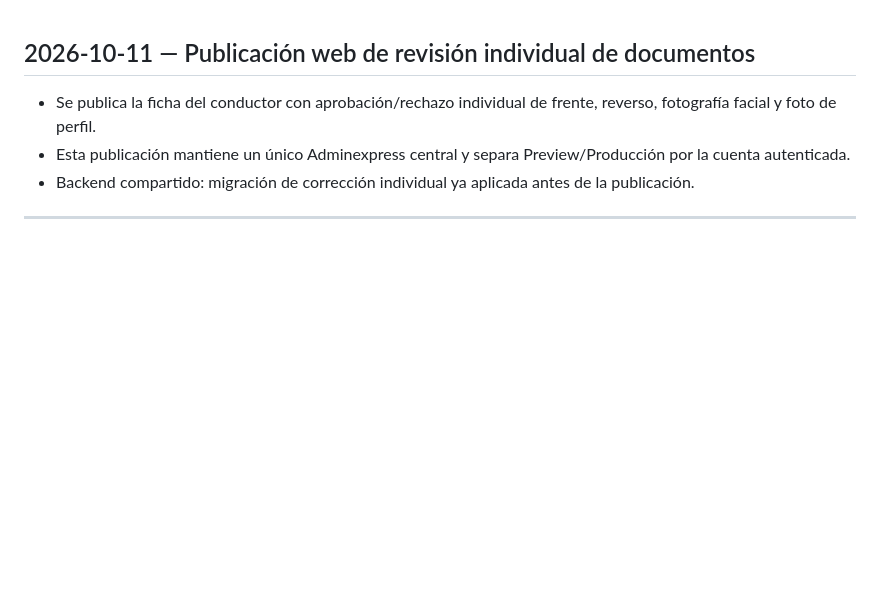
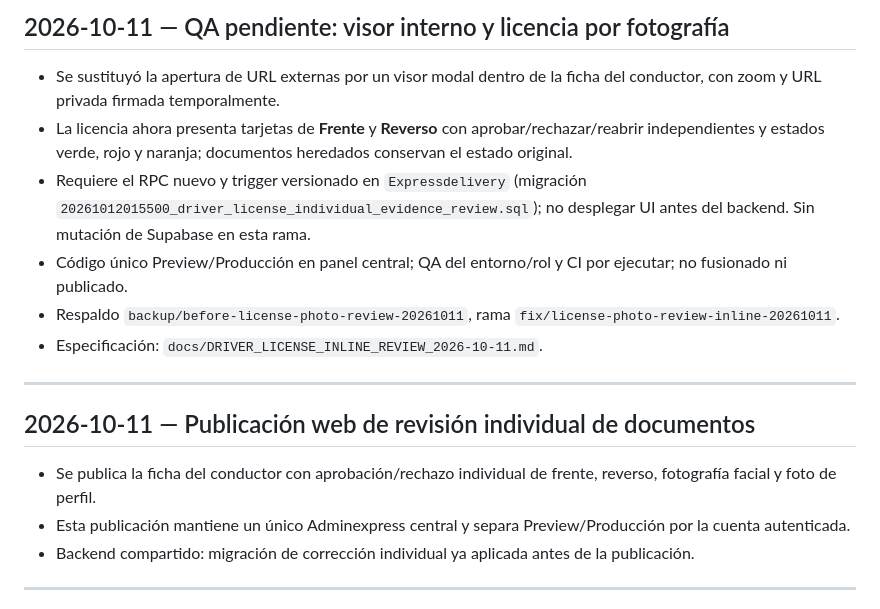
Before and after one commit to jorge2610g/Adminexpress, a Markdown page: docs/CHANGELOG_ACTIVE.md, the part around the change. GitHub-like rendering; blank space fills up the shorter version.

Commit message:
docs: update active handoff and changelog for license QA/version audit

```diff
--- a/docs/CHANGELOG_ACTIVE.md
+++ b/docs/CHANGELOG_ACTIVE.md
@@ -1,3 +1,14 @@
+## 2026-10-11 — QA pendiente: visor interno y licencia por fotografía
+
+- Se sustituyó la apertura de URL externas por un visor modal dentro de la ficha del conductor, con zoom y URL privada firmada temporalmente.
+- La licencia ahora presenta tarjetas de **Frente** y **Reverso** con aprobar/rechazar/reabrir independientes y estados verde, rojo y naranja; documentos heredados conservan el estado original.
+- Requiere el RPC nuevo y trigger versionado en `Expressdelivery` (migración `20261012015500_driver_license_individual_evidence_review.sql`); no desplegar UI antes del backend. Sin mutación de Supabase en esta rama.
+- Código único Preview/Producción en panel central; QA del entorno/rol y CI por ejecutar; no fusionado ni publicado.
+- Respaldo `backup/before-license-photo-review-20261011`, rama `fix/license-photo-review-inline-20261011`.
+- Especificación: `docs/DRIVER_LICENSE_INLINE_REVIEW_2026-10-11.md`.
+
+---
+
 ## 2026-10-11 — Publicación web de revisión individual de documentos
 
 - Se publica la ficha del conductor con aprobación/rechazo individual de frente, reverso, fotografía facial y foto de perfil.
```
